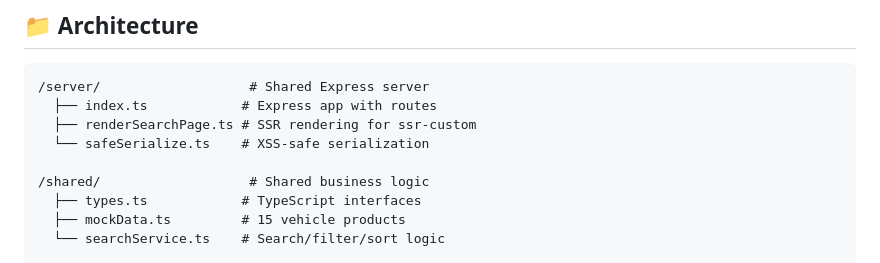
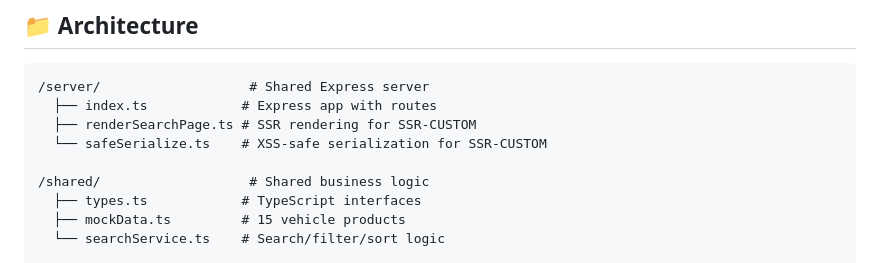
Before and after one commit to sheibeck/ssr-compare, a Markdown page: README.md, the part around the change. Rendered like a GitHub page.

Commit message:
master: Update readme

````diff
--- a/README.md
+++ b/README.md
@@ -7,8 +7,8 @@ This repository contains two functionally identical SSR (Server-Side Rendering)
 ```
 /server/                   # Shared Express server
   ├── index.ts            # Express app with routes
-  ├── renderSearchPage.ts # SSR rendering for ssr-custom
-  └── safeSerialize.ts    # XSS-safe serialization
+  ├── renderSearchPage.ts # SSR rendering for SSR-CUSTOM
+  └── safeSerialize.ts    # XSS-safe serialization for SSR-CUSTOM
 
 /shared/                   # Shared business logic
   ├── types.ts            # TypeScript interfaces
````
